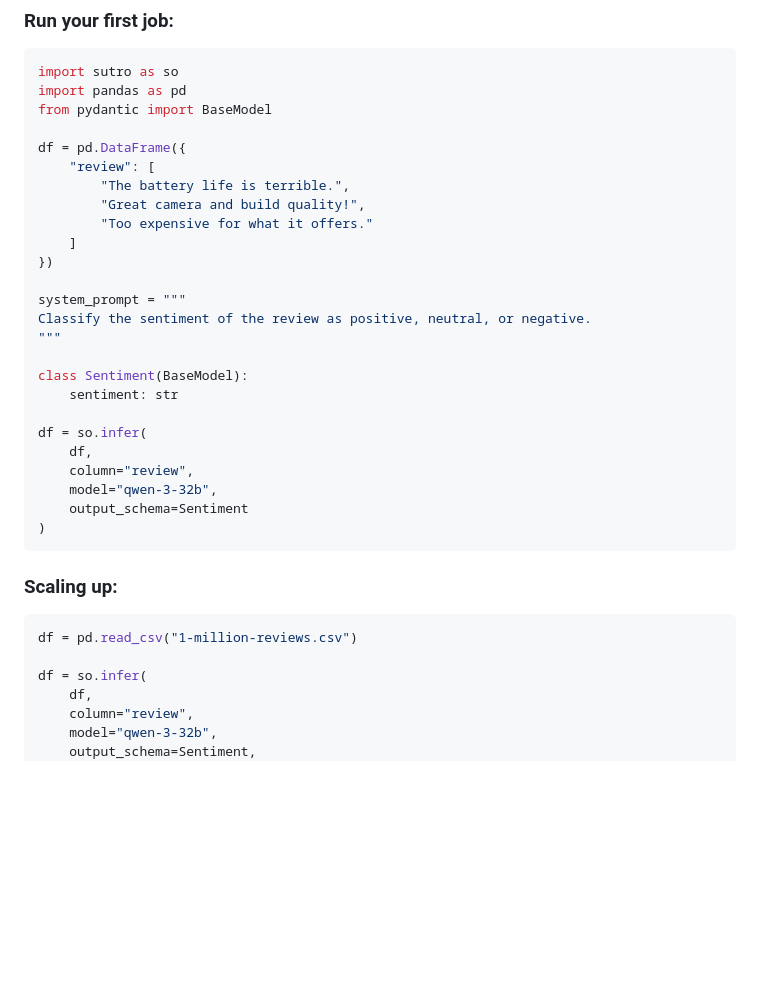
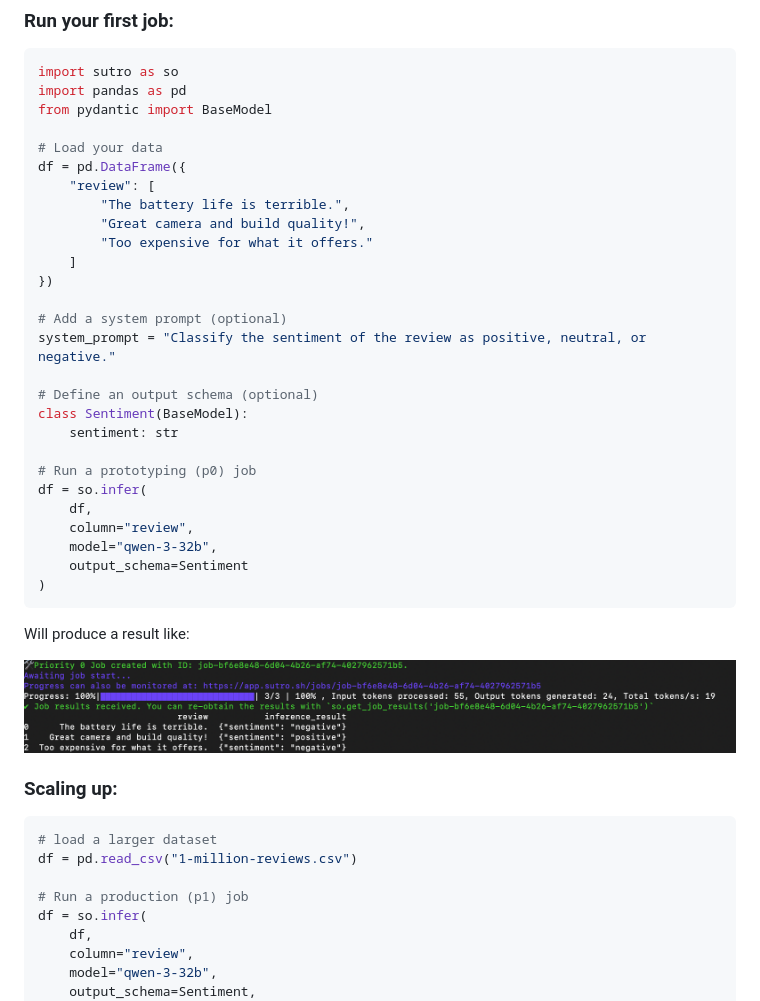
Before and after one commit to sutro-sh/sutro, a Markdown page: README.md, the part around the change. Drawn GitHub-style; pictures changed too: assets/terminal-3.png (added); blank space fills up the shorter version.

Commit message:
try screenshot

````diff
--- a/README.md
+++ b/README.md
@@ -29,6 +29,7 @@ import sutro as so
 import pandas as pd
 from pydantic import BaseModel
 
+# Load your data
 df = pd.DataFrame({
     "review": [
         "The battery life is terrible.",
@@ -37,13 +38,14 @@ df = pd.DataFrame({
     ]
 })
 
-system_prompt = """
-Classify the sentiment of the review as positive, neutral, or negative.
-"""
+# Add a system prompt (optional)
+system_prompt = "Classify the sentiment of the review as positive, neutral, or negative."
 
+# Define an output schema (optional)
 class Sentiment(BaseModel):
     sentiment: str
 
+# Run a prototyping (p0) job
 df = so.infer(
     df,
     column="review",
@@ -52,11 +54,17 @@ df = so.infer(
 )
 ```
 
+Will produce a result like:
+
+![Prototyping Job Result](./assets/terminal-3.png)
+
 ### Scaling up:
 
 ```python
+# load a larger dataset
 df = pd.read_csv("1-million-reviews.csv")
 
+# Run a production (p1) job
 df = so.infer(
     df,
     column="review",
````
